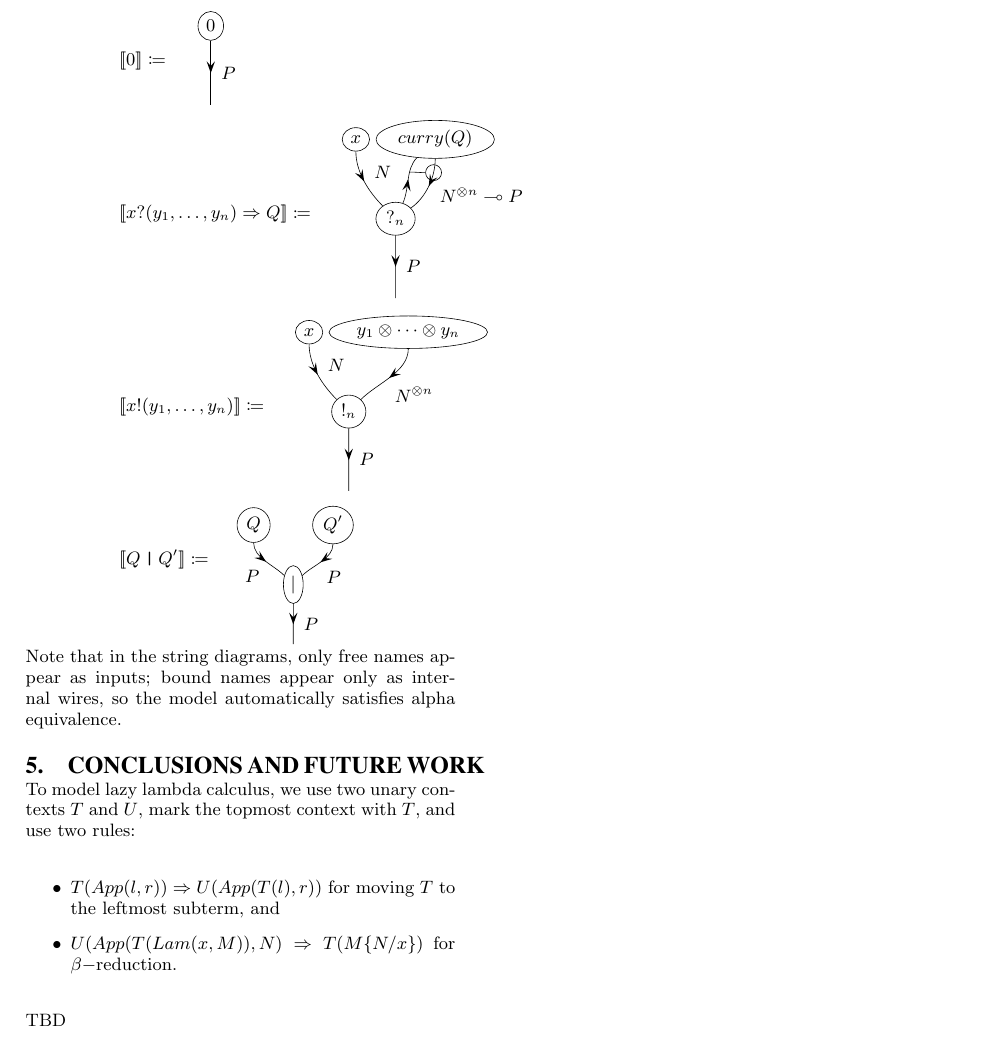
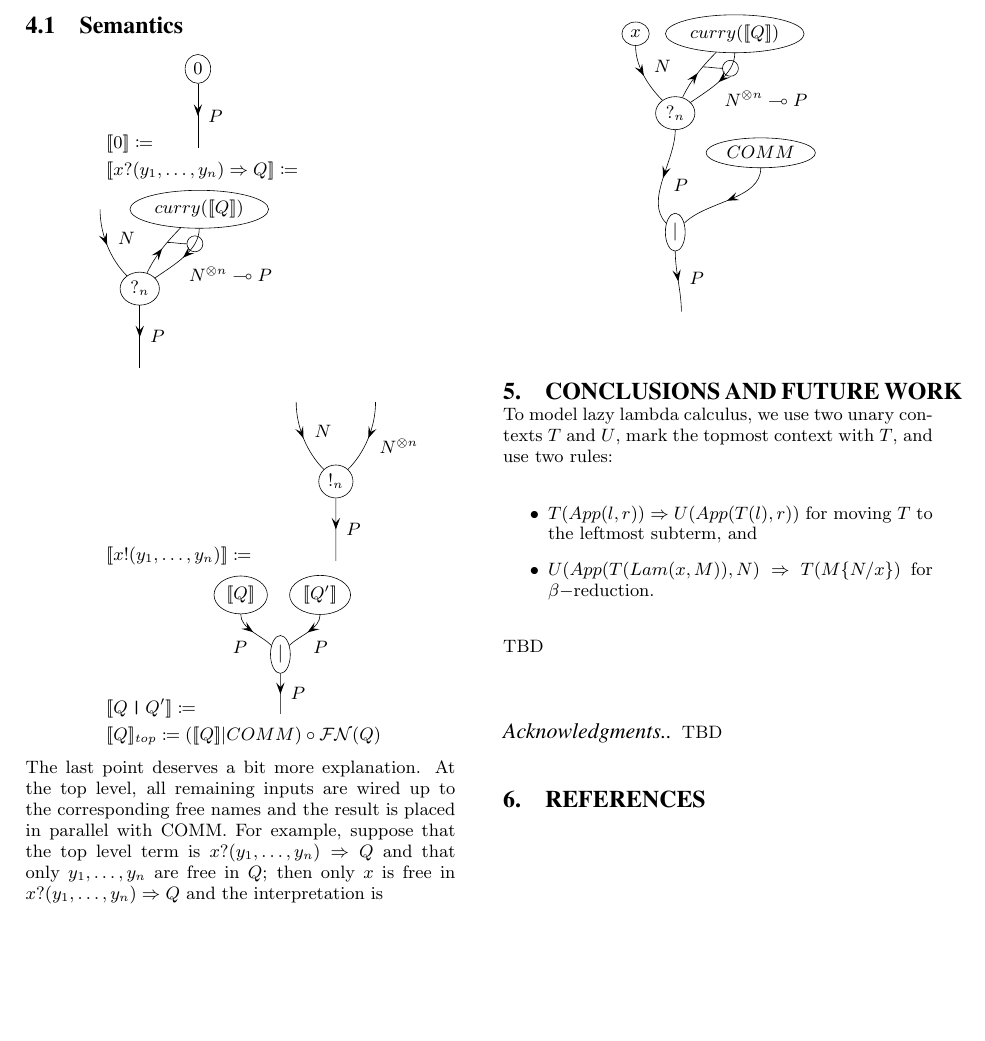
Before and after one commit to leithaus/pi4u, a LaTeX paper (hctm/hctm.tex): part of page 5 of 5, cut at the place of the change, the shorter picture padded with empty space. Compiled offline with LaTeX, dvips and Ghostscript.

Commit message:
Clarifying role of names in semantics.

```diff
--- a/hctm/hctm.tex
+++ b/hctm/hctm.tex
@@ -660,48 +660,64 @@ The theory of the {\pic} is the free symmetric monoidal closed 2-category on
 \begin{equation*}
   \begin{aligned}
     & \meaningof{\pzero} \defneqls
-    \begin{pspicture}(-1,1)(0,2.5)
+    \begin{pspicture}(-1,0)(0,2.5)
       \rput(0,2){\ovalnode{A}{$0$}}
       \pnode(0,0){B}
       \nccurve{A}{B} \naput{$P$}
     \end{pspicture} \\
-    & \meaningof{{x}{?}{( y_1, \ldots, y_n )} \Rightarrow {Q}} \defneqls
-    \begin{pspicture}(-1,2)(0,5.5)
+    & \meaningof{{x}{?}{( y_1, \ldots, y_n )} \Rightarrow {Q}} \defneqls\\
+			\begin{pspicture}(0,0)(0,4.5)
 	      \rput(1,2){\ovalnode{A}{$?_n$}}
 	      \pnode(1,0){B}
 	      \nccurve{A}{B} \naput{$P$}
-      \rput(0,4){\ovalnode{C}{$x$}}
+	      \pnode(0,4){C}
 	      \nccurve[angleB=135]{C}{A} \naput{$N$}
-			\rput(2,4){\ovalnode{D}{$curry(Q)$}}
+				\rput(2.5,4){\ovalnode{D}{$curry(\meaningof{Q})$}}
 	      \nccurve[angleA=65,angleB=-135]{A}{D} \ncput[npos=.65]{\pnode{clasp1}}
 	      \nccurve[angleA=-90,angleB=35]{D}{A} \naput{$N^{\otimes n}\multimap P$} \ncput[npos=.25]{\cnode{4pt}{clasp2}}
 	      \nccurve[angleA=0,angleB=180,ArrowInside=]{clasp1}{clasp2}
-    \end{pspicture} \\
+	    \end{pspicture}\\
     & \meaningof{{x}{!}{( y_1, \ldots, y_n )}} \defneqls
-    \begin{pspicture}(-1,2)(0,6.5)
+    \begin{pspicture}(-1,0)(0,4.5)
       \rput(1,2){\ovalnode{A}{$!_n$}}
 			\pnode(1,0){B}
       \nccurve{A}{B} \naput{$P$}
-      \rput(0,4){\ovalnode{C}{$x$}}
+      \pnode(0,4){C}
       \nccurve[angleB=135]{C}{A} \naput{$N$}
-      \rput(2.5,4){\ovalnode{D}{$y_1 \otimes \cdots \otimes y_n$}}
+      \pnode(2,4){D}
       \nccurve[angleB=45]{D}{A} \naput{$N^{\otimes n}$}
     \end{pspicture} \\
     & \meaningof{\binpar{Q}{Q'}} \defneqls
-		\begin{pspicture}(-1,2)(0,5.5)
-			\rput(0,3){\ovalnode{A}{$Q$}}
-			\rput(2,3){\ovalnode{B}{$Q'$}}
+		\begin{pspicture}(-1,0)(0,3.5)
+			\rput(0,3){\ovalnode{A}{$\meaningof{Q}$}}
+			\rput(2,3){\ovalnode{B}{$\meaningof{Q'}$}}
 			\rput(1,1.5){\ovalnode{C}{$|$}}
 			\pnode(1,0){D}
 			\nccurve[angleB=135]{A}{C} \nbput{$P$}
 			\nccurve[angleB=45]{B}{C} \naput{$P$}
 			\nccurve{C}{D} \naput{$P$}
 		\end{pspicture} \\
+    & \meaningof{Q}_{top} \defneqls (\meaningof{Q} | COMM) \circ \freenames{Q}
   \end{aligned}
 \end{equation*}
-\vspace{10mm}
-\\
-Note that in the string diagrams, only free names appear as inputs; bound names appear only as internal wires, so the model automatically satisfies alpha equivalence.
+The last point deserves a bit more explanation.  At the top level, all remaining inputs are wired up to the corresponding free names and the result is placed in parallel with COMM. For example, suppose that the top level term is ${x}{?}{( y_1, \ldots, y_n )} \Rightarrow {Q}$ and that only $y_1, \ldots, y_n$ are free in $Q$; then only $x$ is free in ${{x}{?}{( y_1, \ldots, y_n )} \Rightarrow {Q}}$ and the interpretation is
+\begin{center}
+	\begin{pspicture}(2,-4)(2,4.5)
+	  \rput(1,2){\ovalnode{A}{$?_n$}}
+		\rput(1,-1){\ovalnode{B}{$|$}}
+	  \nccurve[angleB=135]{A}{B} \naput{$P$}
+		\rput(0,4){\ovalnode{C}{$x$}}
+	  \nccurve[angleB=135]{C}{A} \naput{$N$}
+		\rput(2.5,4){\ovalnode{D}{$curry(\meaningof{Q})$}}
+	  \nccurve[angleA=65,angleB=-135]{A}{D} \ncput[npos=.65]{\pnode{clasp1}}
+	  \nccurve[angleA=-90,angleB=35]{D}{A} \naput{$N^{\otimes n}\multimap P$} \ncput[npos=.25]{\cnode{4pt}{clasp2}}
+	  \nccurve[angleA=0,angleB=180,ArrowInside=]{clasp1}{clasp2}
+		\rput(3,1){\ovalnode{E}{$COMM$}}
+		\nccurve[angleB=45]{E}{B}
+		\pnode(1,-3){F}
+		\nccurve{B}{F} \naput{$P$}
+	\end{pspicture}
+\end{center}
 
 \section{Conclusions and future work}
 To model lazy lambda calculus, we use two unary contexts $T$ and $U$, mark the topmost context with $T$, and use two rules:
```
Lines whose indentation alone changed are shown as unchanged.
